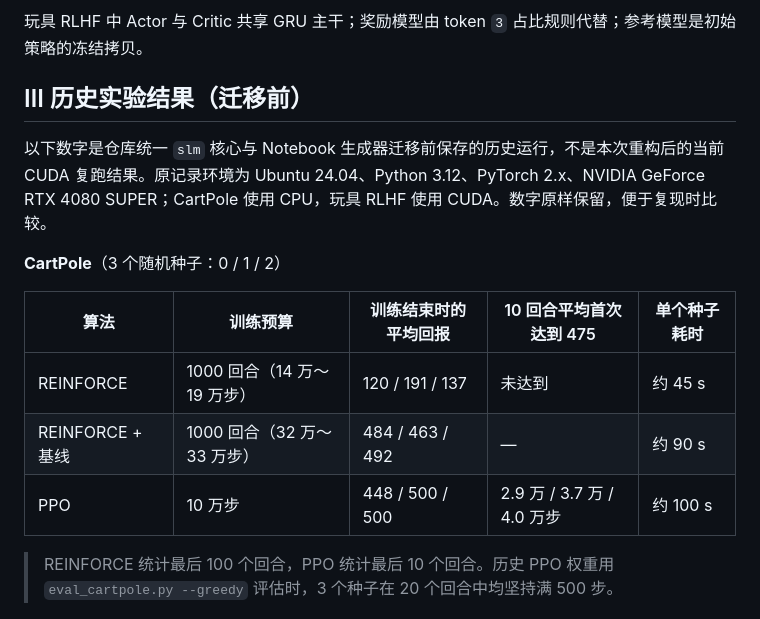
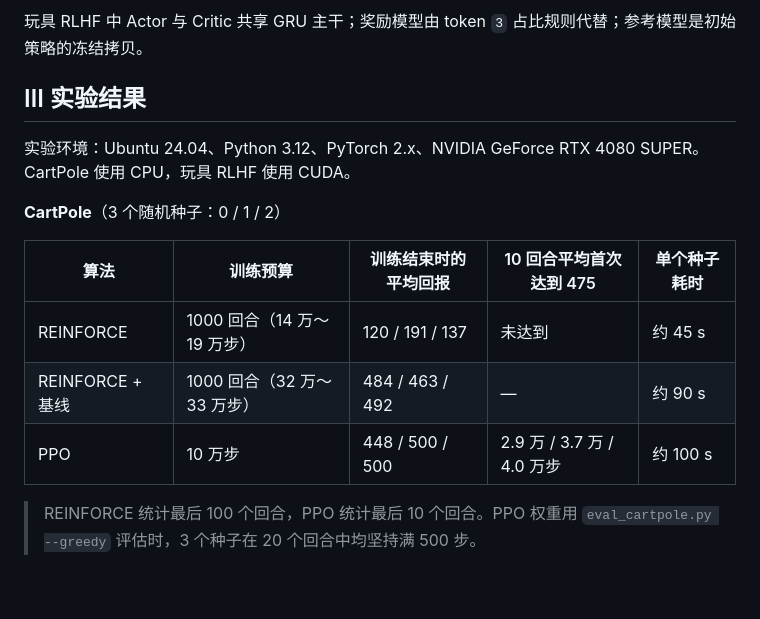
Before and after one commit to Momoyeyu/small-language-model, a Markdown page: README.md, the part around one of its changes. Rendered like a GitHub page; folded sections open; blank space fills up the shorter version.

```diff
--- a/README.md
+++ b/README.md
@@ -237,9 +235,9 @@ $$
 
 </details>
 
-## Ⅲ 历史实验结果（迁移前）
+## Ⅲ 实验结果
 
-以下数字是仓库统一 `slm` 核心与 Notebook 生成器迁移前保存的历史运行，不是本次重构后的当前 CUDA 复跑结果。原记录环境为 Ubuntu 24.04、Python 3.12、PyTorch 2.x、NVIDIA GeForce RTX 4080 SUPER；CartPole 使用 CPU，玩具 RLHF 使用 CUDA。数字原样保留，便于复现时比较。
+实验环境：Ubuntu 24.04、Python 3.12、PyTorch 2.x、NVIDIA GeForce RTX 4080 SUPER。CartPole 使用 CPU，玩具 RLHF 使用 CUDA。
 
 **CartPole**（3 个随机种子：0 / 1 / 2）
 
@@ -249,7 +247,7 @@ $$
 | REINFORCE + 基线 | 1000 回合（32 万～33 万步） | 484 / 463 / 492 | — | 约 90 s |
 | PPO | 10 万步 | 448 / 500 / 500 | 2.9 万 / 3.7 万 / 4.0 万步 | 约 100 s |
 
-> REINFORCE 统计最后 100 个回合，PPO 统计最后 10 个回合。历史 PPO 权重用 `eval_cartpole.py --greedy` 评估时，3 个种子在 20 个回合中均坚持满 500 步。
+> REINFORCE 统计最后 100 个回合，PPO 统计最后 10 个回合。PPO 权重用 `eval_cartpole.py --greedy` 评估时，3 个种子在 20 个回合中均坚持满 500 步。
 
 ![learning-curves](./images/ppo/learning_curves.png)
 
```
Also changed, not shown: other parts of README.md (+8 -27 lines), README_en.md (+11 -30 lines).
